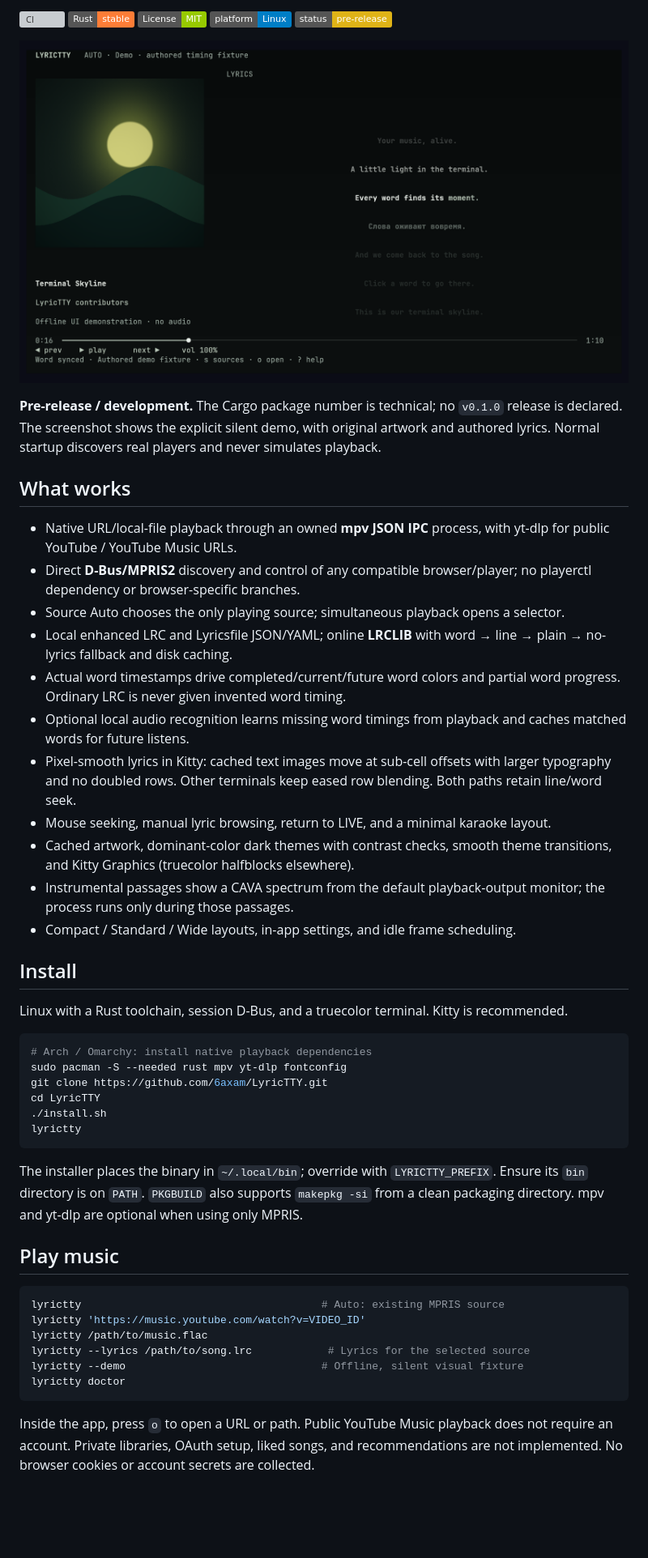
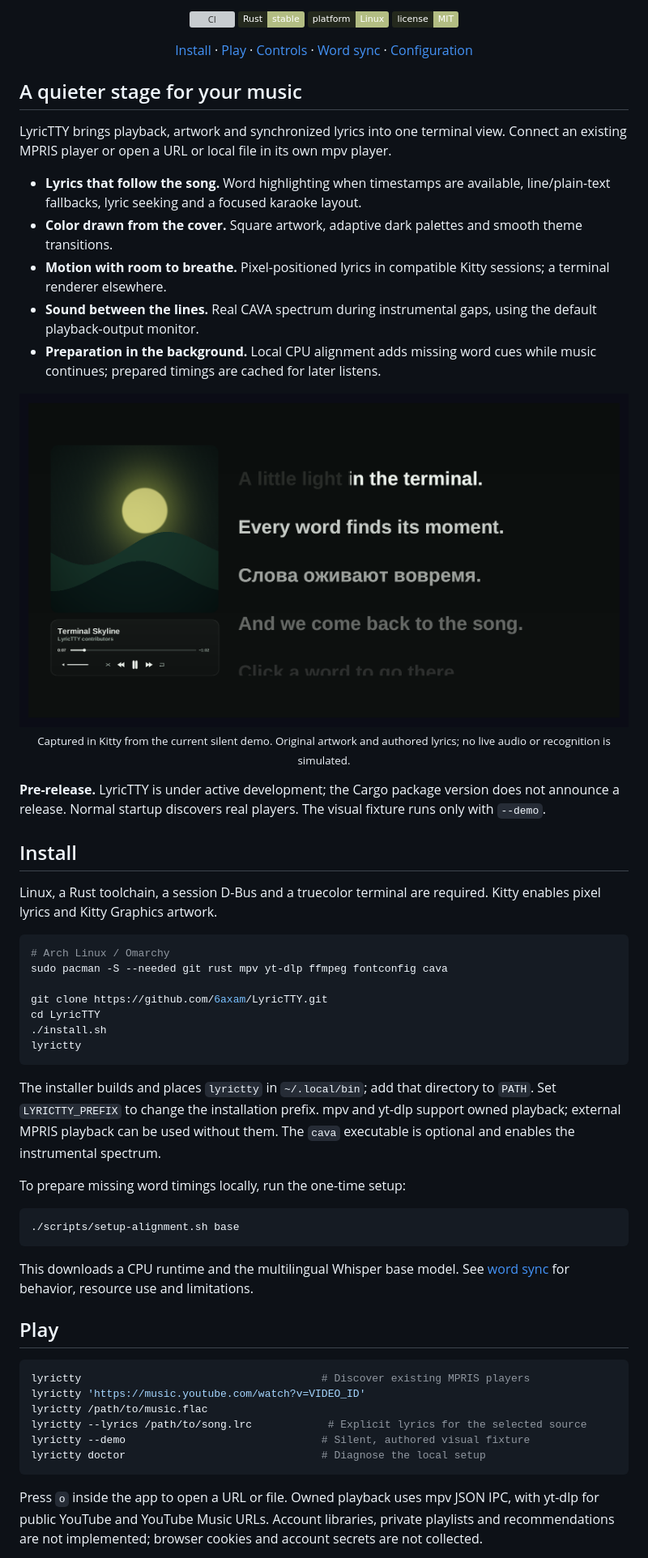
Before and after one commit to 6axam/LyricTTY, a Markdown page: README.md, the part around one of its changes. Shown at 81% size. Rendered like a GitHub page; pictures changed too: assets/hero.png; badges without logos; blank space fills up the shorter version; grey boxes are pictures that could not be loaded.

````diff
--- a/README.md
+++ b/README.md
@@ -4,53 +6,65 @@ Spotify-like synced lyrics and adaptive music UI for your terminal.
 
 [![CI](https://github.com/6axam/LyricTTY/actions/workflows/ci.yml/badge.svg)](https://github.com/6axam/LyricTTY/actions/workflows/ci.yml)
-[![Rust](https://img.shields.io/badge/Rust-stable-orange)](https://www.rust-lang.org/)
-[![License: MIT](https://img.shields.io/badge/License-MIT-green)](LICENSE)
-![Linux](https://img.shields.io/badge/platform-Linux-blue)
-![Development](https://img.shields.io/badge/status-pre--release-yellow)
+[![Rust](https://img.shields.io/badge/Rust-stable-b3bd83?style=flat&labelColor=24291d)](https://www.rust-lang.org/)
+[![Linux](https://img.shields.io/badge/platform-Linux-b3bd83?style=flat&labelColor=24291d)](#install)
+[![MIT](https://img.shields.io/badge/license-MIT-b3bd83?style=flat&labelColor=24291d)](LICENSE)
 
-![LyricTTY running in Kitty](assets/hero.png)
+[Install](#install) · [Play](#play) · [Controls](#controls) · [Word sync](docs/word-sync.md) · [Configuration](docs/configuration.md)
 
-**Pre-release / development.** The Cargo package number is technical; no `v0.1.0` release is declared. The screenshot shows the explicit silent demo, with original artwork and authored lyrics. Normal startup discovers real players and never simulates playback.
+</div>
 
-## What works
+## A quieter stage for your music
 
-- Native URL/local-file playback through an owned **mpv JSON IPC** process, with yt-dlp for public YouTube / YouTube Music URLs.
-- Direct **D-Bus/MPRIS2** discovery and control of any compatible browser/player; no playerctl dependency or browser-specific branches.
-- Source Auto chooses the only playing source; simultaneous playback opens a selector.
-- Local enhanced LRC and Lyricsfile JSON/YAML; online **LRCLIB** with word → line → plain → no-lyrics fallback and disk caching.
-- Actual word timestamps drive completed/current/future word colors and partial word progress. Ordinary LRC is never given invented word timing.
-- Optional local audio recognition learns missing word timings from playback and caches matched words for future listens.
-- Pixel-smooth lyrics in Kitty: cached text images move at sub-cell offsets with larger typography and no doubled rows. Other terminals keep eased row blending. Both paths retain line/word seek.
-- Mouse seeking, manual lyric browsing, return to LIVE, and a minimal karaoke layout.
-- Cached artwork, dominant-color dark themes with contrast checks, smooth theme transitions, and Kitty Graphics (truecolor halfblocks elsewhere).
-- Instrumental passages show a CAVA spectrum from the default playback-output monitor; the process runs only during those passages.
-- Compact / Standard / Wide layouts, in-app settings, and idle frame scheduling.
+LyricTTY brings playback, artwork and synchronized lyrics into one terminal view. Connect an existing MPRIS player or open a URL or local file in its own mpv player.
+
+- **Lyrics that follow the song.** Word highlighting when timestamps are available, line/plain-text fallbacks, lyric seeking and a focused karaoke layout.
+- **Color drawn from the cover.** Square artwork, adaptive dark palettes and smooth theme transitions.
+- **Motion with room to breathe.** Pixel-positioned lyrics in compatible Kitty sessions; a terminal renderer elsewhere.
+- **Sound between the lines.** Real CAVA spectrum during instrumental gaps, using the default playback-output monitor.
+- **Preparation in the background.** Local CPU alignment adds missing word cues while music continues; prepared timings are cached for later listens.
+
+<p align="center">
+  <img src="assets/hero.png" alt="LyricTTY in Kitty: square artwork, rounded playback controls and large synchronized lyrics" width="100%">
+  <br>
+  <sub>Captured in Kitty from the current silent demo. Original artwork and authored lyrics; no live audio or recognition is simulated.</sub>
+</p>
+
+**Pre-release.** LyricTTY is under active development; the Cargo package version does not announce a release. Normal startup discovers real players. The visual fixture runs only with `--demo`.
 
 ## Install
 
-Linux with a Rust toolchain, session D-Bus, and a truecolor terminal. Kitty is recommended.
+Linux, a Rust toolchain, a session D-Bus and a truecolor terminal are required. Kitty enables pixel lyrics and Kitty Graphics artwork.
 
 ```bash
-# Arch / Omarchy: install native playback dependencies
-sudo pacman -S --needed rust mpv yt-dlp fontconfig
+# Arch Linux / Omarchy
+sudo pacman -S --needed git rust mpv yt-dlp ffmpeg fontconfig cava
+
 git clone https://github.com/6axam/LyricTTY.git
 cd LyricTTY
 ./install.sh
 lyrictty
 ```
 
-The installer places the binary in `~/.local/bin`; override with `LYRICTTY_PREFIX`. Ensure its `bin` directory is on `PATH`. `PKGBUILD` also supports `makepkg -si` from a clean packaging directory. mpv and yt-dlp are optional when using only MPRIS.
+The installer builds and places `lyrictty` in `~/.local/bin`; add that directory to `PATH`. Set `LYRICTTY_PREFIX` to change the installation prefix. mpv and yt-dlp support owned playback; external MPRIS playback can be used without them. The `cava` executable is optional and enables the instrumental spectrum.
 
-## Play music
+To prepare missing word timings locally, run the one-time setup:
 
 ```bash
-lyrictty                                      # Auto: existing MPRIS source
+./scripts/setup-alignment.sh base
+```
+
+This downloads a CPU runtime and the multilingual Whisper base model. See [word sync](docs/word-sync.md) for behavior, resource use and limitations.
+
+## Play
+
+```bash
+lyrictty                                      # Discover existing MPRIS players
 lyrictty 'https://music.youtube.com/watch?v=VIDEO_ID'
 lyrictty /path/to/music.flac
-lyrictty --lyrics /path/to/song.lrc            # Lyrics for the selected source
-lyrictty --demo                               # Offline, silent visual fixture
-lyrictty doctor
+lyrictty --lyrics /path/to/song.lrc            # Explicit lyrics for the selected source
+lyrictty --demo                               # Silent, authored visual fixture
+lyrictty doctor                               # Diagnose the local setup
 ```
 
-Inside the app, press `o` to open a URL or path. Public YouTube Music playback does not require an account. Private libraries, OAuth setup, liked songs, and recommendations are not implemented. No browser cookies or account secrets are collected.
+Press `o` inside the app to open a URL or file. Owned playback uses mpv JSON IPC, with yt-dlp for public YouTube and YouTube Music URLs. Account libraries, private playlists and recommendations are not implemented; browser cookies and account secrets are not collected.
 
````
Also changed, not shown: other parts of README.md (+28 -67 lines), CHANGELOG.md (+6 -1 lines), docs/word-sync.md (added, +39 -0 lines), 4 other files.
